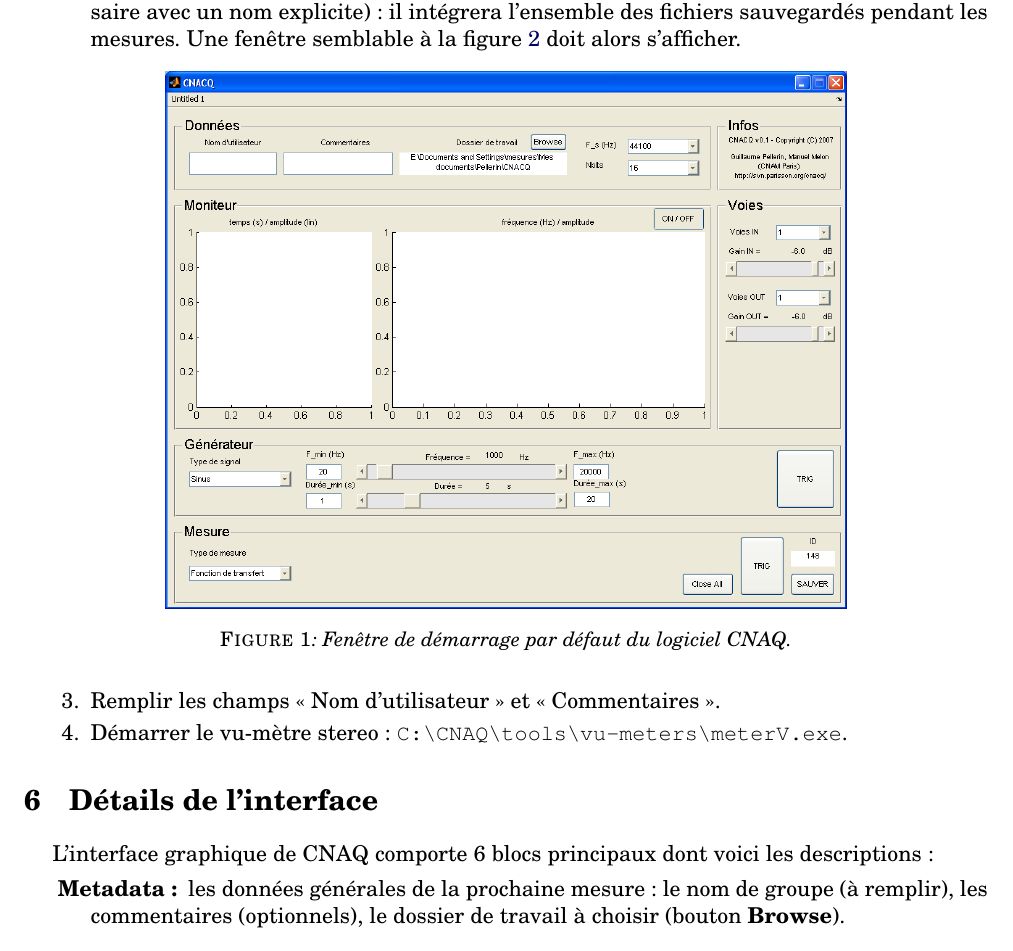
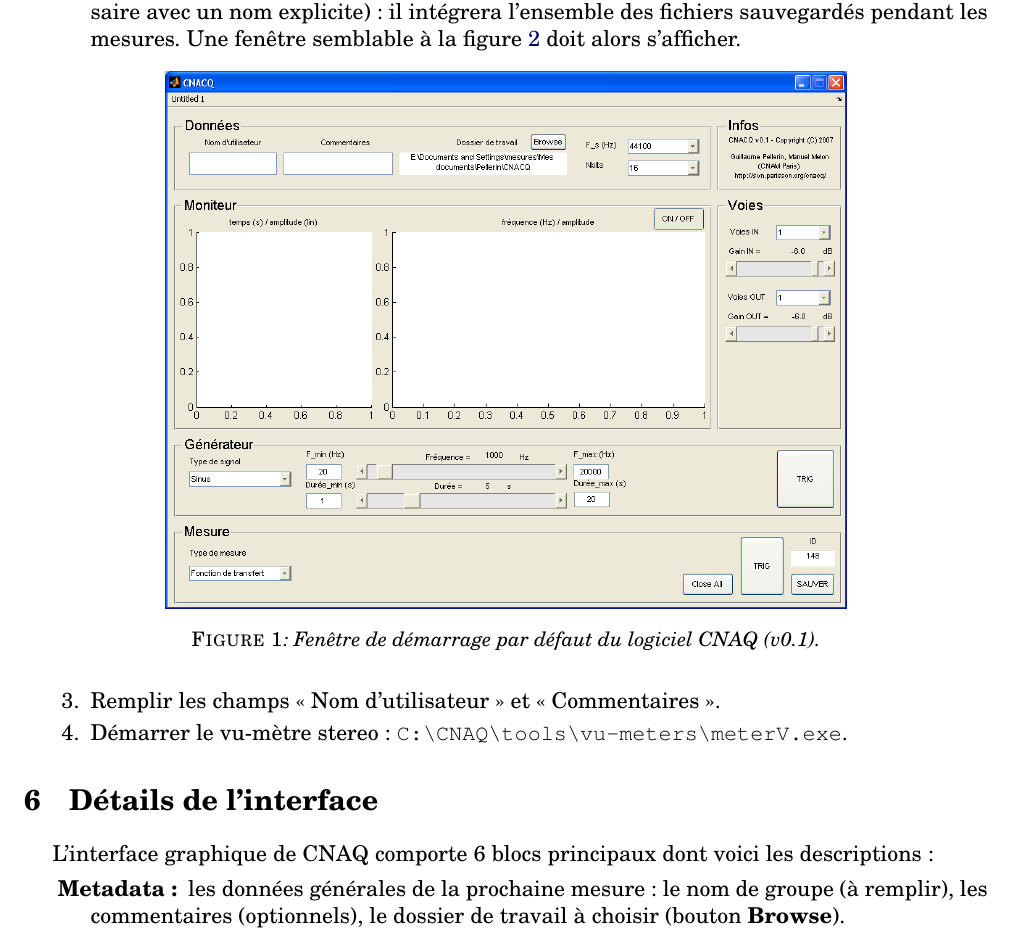
Before and after one commit to yomguy/CNAQ, a LaTeX document (doc/latex/Manuel_CNAQ.tex): part of page 5 of 9, cut so that both start at the same text. Compiled offline with pdfLaTeX; the source files are stored in an older character set and shown here as Unicode; a LaTeX package or settings file that is missing is left out.

Commit message:
* Fix doc
git-svn-id: http://svn.parisson.org/svn/CNAQ/trunk@156 5fc3e0e6-29bc-4d03-b52b-c088cb822bde

```diff
--- a/doc/latex/Manuel_CNAQ.tex
+++ b/doc/latex/Manuel_CNAQ.tex
@@ -171,7 +171,7 @@
      \label{cnaq_default}
       \centering
       \includegraphics[width=12cm]{img/cnaq_02}
-      \caption{Fenêtre de démarrage par défaut du logiciel CNAQ.}
+      \caption{Fenêtre de démarrage par défaut du logiciel CNAQ (v0.1).}
     \end{figure}
 
  \item Remplir les champs << Nom d'utilisateur >> et << Commentaires >>.
```
Also changed, not shown: doc/latex/Manuel_CNAQ.pdf.
